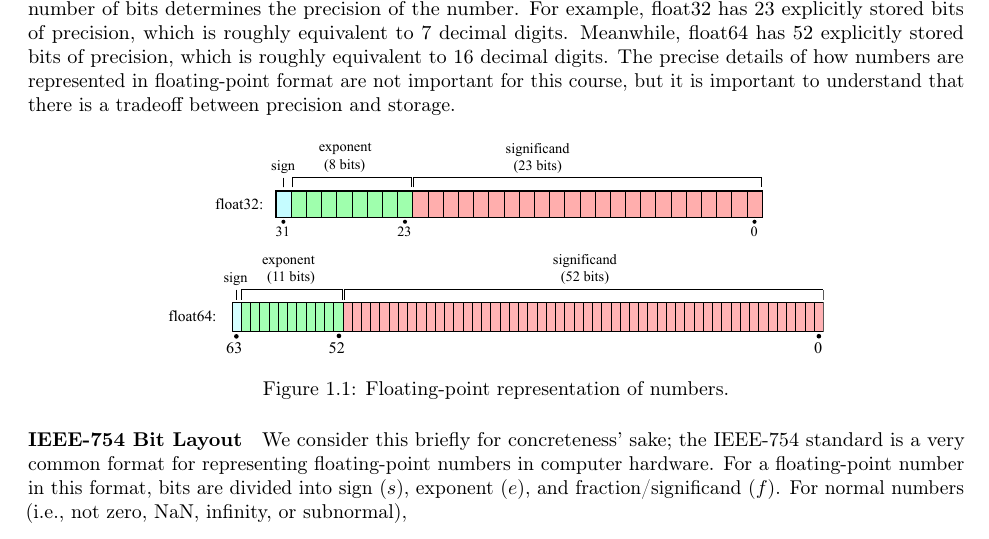
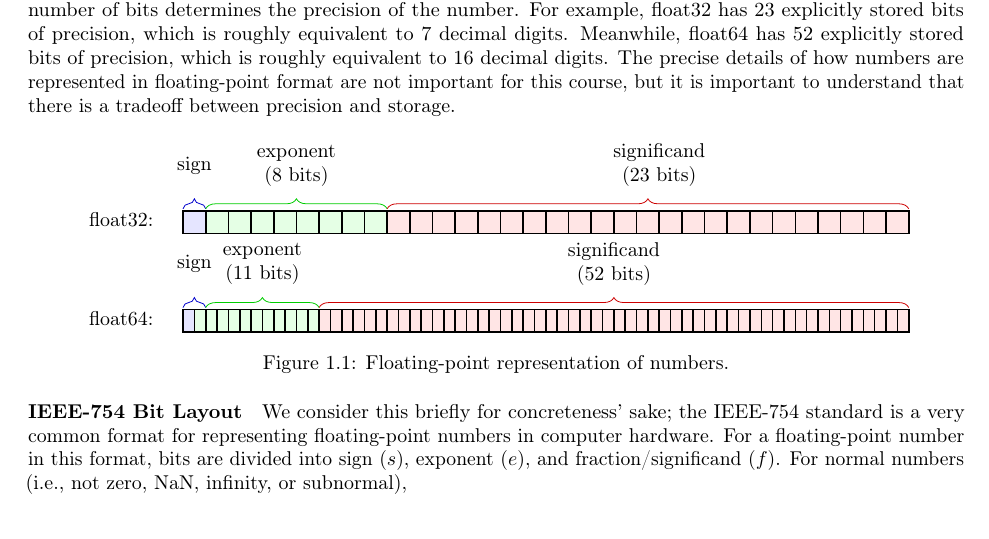
Before and after one commit to coleygroup/notes-1034, a LaTeX document (main.tex, which reads main.sty, tex/computation.tex): part of page 5 of 37, cut so that both start at the same text. Compiled offline with pdfLaTeX.

Commit message:
in favor of tikz

```diff
--- a/main.sty
+++ b/main.sty
@@ -104,3 +104,5 @@
 \numberwithin{figure}{section}
 \numberwithin{table}{section}
 \numberwithin{equation}{section}
+
+\usetikzlibrary{decorations.pathreplacing,calligraphy}
--- a/tex/computation.tex
+++ b/tex/computation.tex
@@ -14,10 +14,45 @@ In practice, both are considered to gain a comprehensive understanding of numeri
 \textbf{Finite-Precision Arithmetic}\quad One major source of numerical error comes from the fact that numbers are represented with ``floating point'' or ``finite precision.'' In other words, we can only represent a finite number of digits in a computer. The most common floating-point formats are single-precision (float32) and double-precision (float64), which represent numbers with 32 and 64 bits, respectively (\autoref{fig:floating-point}). The number of bits determines the precision of the number. For example, float32 has 23 explicitly stored bits of precision, which is roughly equivalent to 7 decimal digits. Meanwhile, float64 has 52 explicitly stored bits of precision, which is roughly equivalent to 16 decimal digits. The precise details of how numbers are represented in floating-point format are not important for this course, but it is important to understand that there is a tradeoff between precision and storage.
 
 \begin{figure}[!h]
-    \centering
-    \includegraphics[width=.7\textwidth]{figs/computation/floating-point.pdf}
-    \caption{Floating-point representation of numbers.}
-    \label{fig:floating-point}
+  \centering
+  \begin{tikzpicture}[scale=.8]
+    \node[anchor=south east] at (-.5, 0) {float32:};
+    \draw[thick,fill=blue!10!white] (0, 0) rectangle ++ (.5, .5);
+    \foreach \x in {1, ..., 8} {
+      \draw[thick,fill=green!10!white] (\x/2, 0) rectangle ++ (.5, .5);
+    }
+    \foreach \x in {9, ..., 31} {
+      \draw[thick,fill=red!10!white] (\x/2, 0) rectangle ++ (.5, .5);
+    }
+    \node at (0.25, 1.5) {sign};
+    \node[align=center] at (2.5, 1.5) {exponent\\(8 bits)};
+    \node[align=center] at (10.5, 1.5) {significand\\(23 bits)};
+
+    \draw [blue!80!black,decorate,decoration = {brace, amplitude=5pt, raise=1pt}] (0,0.5) --  (.5,.5);
+    \draw [green!80!black,decorate,decoration = {brace, amplitude=5pt, raise=1pt}] (.5,0.5) --  (4.5,.5);
+    \draw [red!80!black,decorate,decoration = {brace, amplitude=5pt, raise=1pt}] (4.5,0.5) --  (16,.5);
+  \end{tikzpicture}
+
+  \begin{tikzpicture}[scale=.8]
+    \node[anchor=south east] at (-.5, 0) {float64:};
+    \draw[thick,fill=blue!10!white] (0, 0) rectangle ++ (.25, .5);
+    \foreach \x in {1, ..., 11} {
+      \draw[thick,fill=green!10!white] (\x/4, 0) rectangle ++ (.25, .5);
+    }
+    \foreach \x in {12, ..., 63} {
+      \draw[thick,fill=red!10!white] (\x/4, 0) rectangle ++ (.25, .5);
+    }
+    \node at (0.25, 1.5) {sign};
+    \node[align=center] at (1.75, 1.5) {exponent\\(11 bits)};
+    \node[align=center] at (9.5, 1.5) {significand\\(52 bits)};
+
+    \draw [blue!80!black,decorate,decoration = {brace, amplitude=5pt, raise=1pt}] (0,0.5) --  (.5,.5);
+    \draw [green!80!black,decorate,decoration = {brace, amplitude=5pt, raise=1pt}] (.5,0.5) --  (3,.5);
+    \draw [red!80!black,decorate,decoration = {brace, amplitude=5pt, raise=1pt}] (3,.5) --  (16,.5);
+  \end{tikzpicture}
+  % \includegraphics[width=.7\textwidth]{figs/computation/floating-point.pdf}
+  \caption{Floating-point representation of numbers.}
+  \label{fig:floating-point}
 \end{figure}
 
 \textbf{IEEE-754 Bit Layout}\quad We consider this briefly for concreteness' sake; the IEEE-754 standard is a very common format for representing floating-point numbers in computer hardware. For a floating-point number in this format, bits are divided into sign ($s$), exponent ($e$), and fraction/significand ($f$). For normal numbers (i.e., not zero, NaN, infinity, or subnormal),
```
Also changed, not shown: main.tex (+5 -0 lines).
